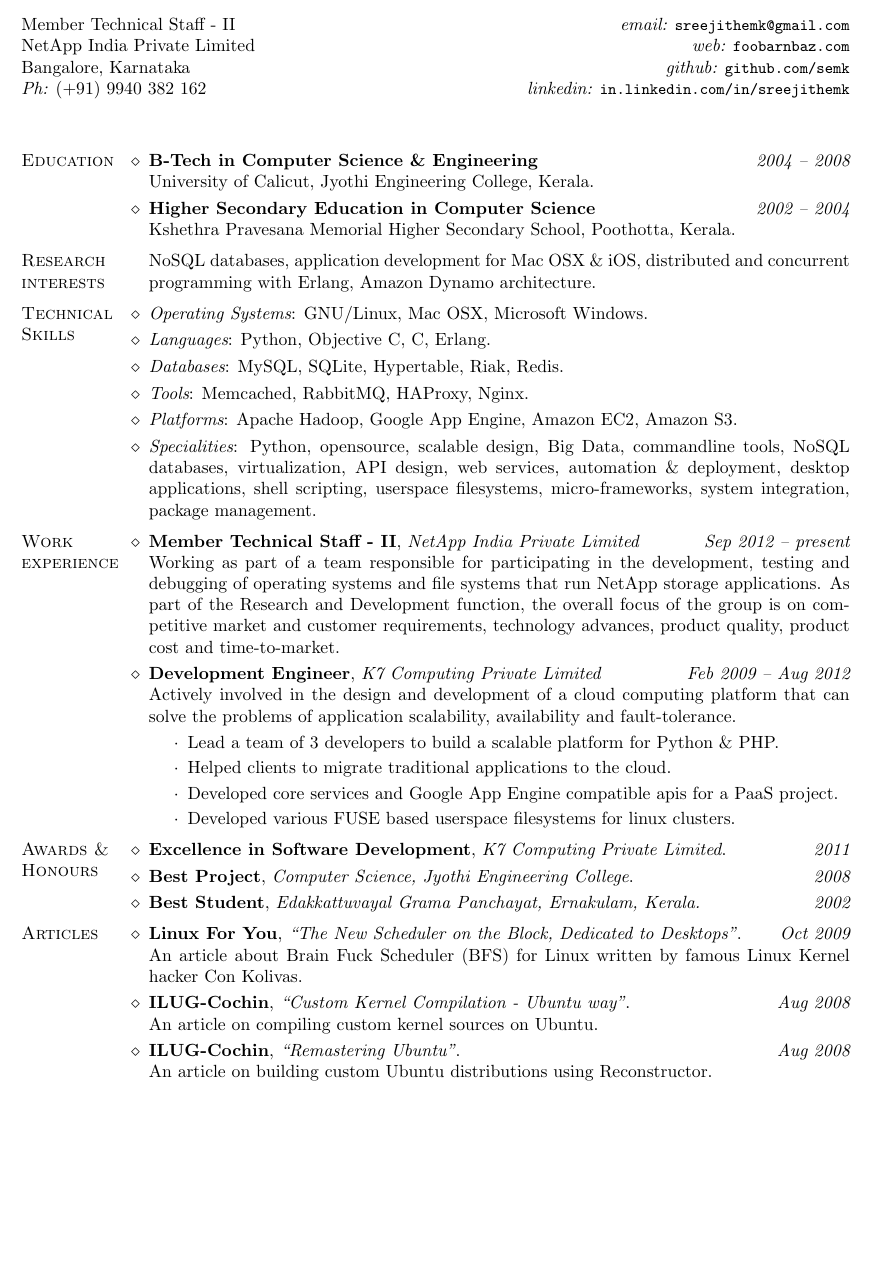
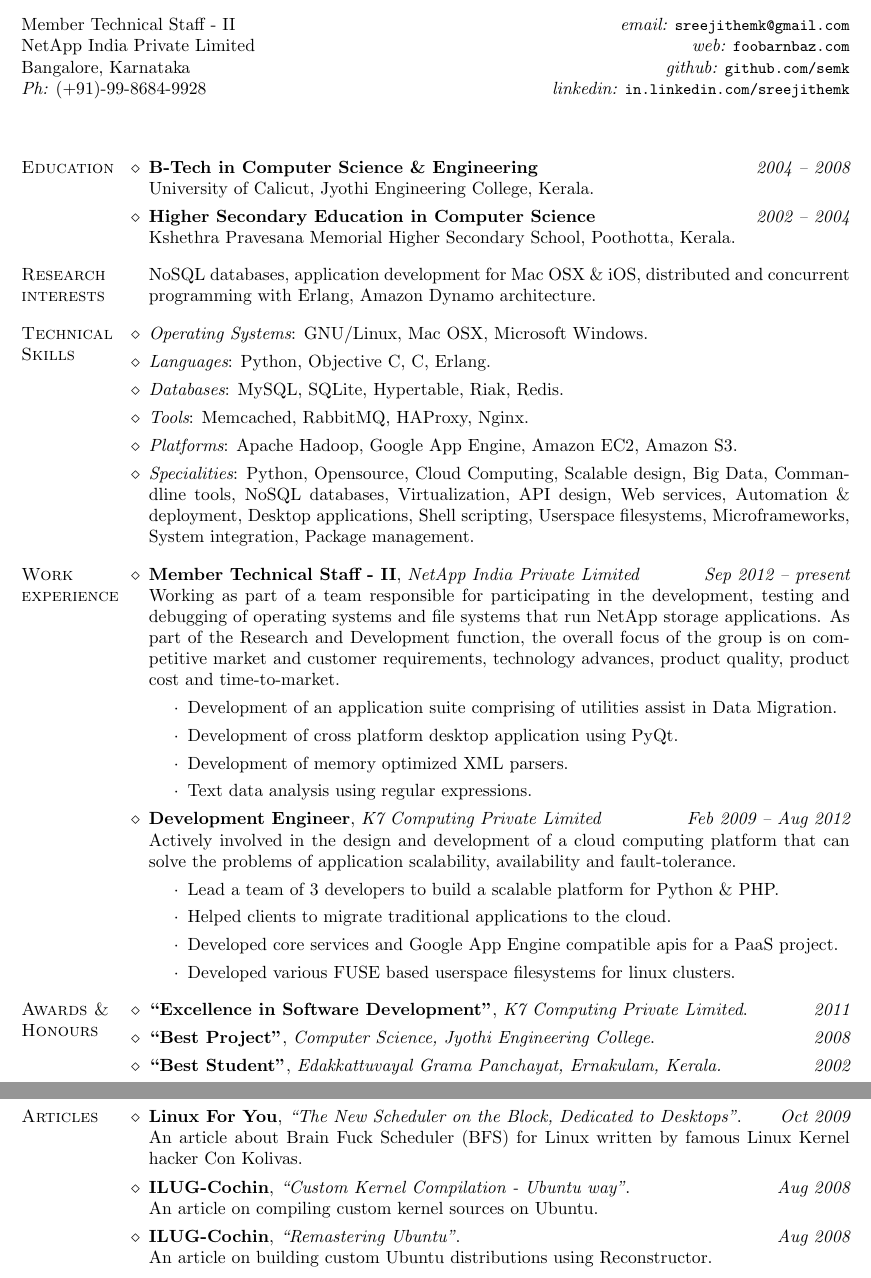
Before and after one commit to semk/Resume, a LaTeX CV (cv-semk-latex/cv-sreejith-k.en.tex): part of page 1 of 2 before the commit and two parts of pages 1 and 2 of 2 after it, the two joined at a grey line, cut so that both start at the same text, the shorter picture padded with empty space. Compiled offline with pdfLaTeX.

Commit message:
Fixed phone number & experience

```diff
--- a/cv-semk-latex/cv-sreejith-k.en.tex
+++ b/cv-semk-latex/cv-sreejith-k.en.tex
@@ -38,11 +38,11 @@
 \address{Member Technical Staff - II\\
   NetApp India Private Limited\\
   Bangalore, Karnataka\\
-  {\em Ph:} (+91) 9940 382 162}{
+  {\em Ph:} (+91)-99-8684-9928}{
   {\em email:} \mbox{\small\tt sreejithemk@gmail.com}\\
   {\em web:} \mbox{\small\tt foobarnbaz.com}\\
   {\em github:} \mbox{\small\tt github.com/semk}\\
-  {\em linkedin:} \mbox{\small\tt in.linkedin.com/in/sreejithemk}}
+  {\em linkedin:} \mbox{\small\tt in.linkedin.com/sreejithemk}}
 
 \begin{document}
 \maketitle
@@ -69,9 +69,10 @@
   \citembullet {\it Databases}: MySQL, SQLite, Hypertable, Riak, Redis.
   \citembullet {\it Tools}: Memcached, RabbitMQ, HAProxy, Nginx.
   \citembullet {\it Platforms}: Apache Hadoop, Google App Engine, Amazon EC2, Amazon S3.
-  \citembullet {\it Specialities}: Python, opensource, scalable design, Big Data, commandline tools,
-  NoSQL databases, virtualization, API design, web services, automation \& deployment, desktop applications,
-  shell scripting, userspace filesystems, micro-frameworks, system integration, package management.
+  \citembullet {\it Specialities}: Python, Opensource, Cloud Computing, Scalable design, Big Data,
+  Commandline tools, NoSQL databases, Virtualization, API design, Web services, Automation \& deployment,
+  Desktop applications, Shell scripting, Userspace filesystems, Microframeworks, System integration,
+  Package management.
 \end{category}
 
 % -------- Work experience --------------------------------------------
@@ -83,6 +84,12 @@
   As part of the Research and Development function, the overall focus of the group is on
   competitive market and customer requirements, technology advances, product quality,
   product cost and time-to-market.
+  \begin{itemize}
+  \item Development of an application suite comprising of utilities assist in Data Migration.
+  \item Development of cross platform desktop application using PyQt.
+  \item Development of memory optimized XML parsers.
+  \item Text data analysis using regular expressions.
+  \end{itemize}
   \citem{Development Engineer}, {\em K7 Computing Private Limited} \hfill {\em Feb 2009 -- Aug 2012}\\
   Actively involved in the design and development of a cloud computing platform that can solve
   the problems of application scalability, availability and fault-tolerance.
@@ -97,7 +104,7 @@
 % -------- Awards & Honours ---------------------------------------
 
 \begin{category}{Awards \&\\ Honours}
-  \citem{Excellence in Software Development}, {\em K7 Computing Private Limited}. \hfill {\em 2011}
-  \citem{Best Project}, {\em Computer Science, Jyothi Engineering College}. \hfill {\em 2008}
-  \citem{Best Student}, {\em Edakkattuvayal Grama Panchayat, Ernakulam, Kerala.} \hfill {\em 2002}
+  \citem{``Excellence in Software Development''}, {\em K7 Computing Private Limited}. \hfill {\em 2011}
+  \citem{``Best Project''}, {\em Computer Science, Jyothi Engineering College}. \hfill {\em 2008}
+  \citem{``Best Student''}, {\em Edakkattuvayal Grama Panchayat, Ernakulam, Kerala.} \hfill {\em 2002}
 \end{category}
```
Also changed, not shown: cv-semk-latex/cv-sreejith-k.en.tex (6 more changed lines).
